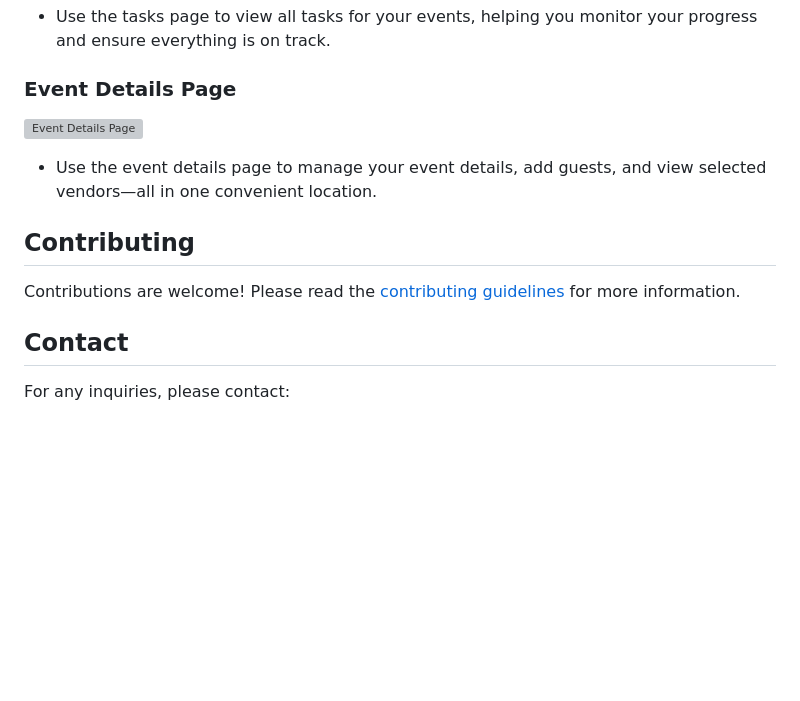
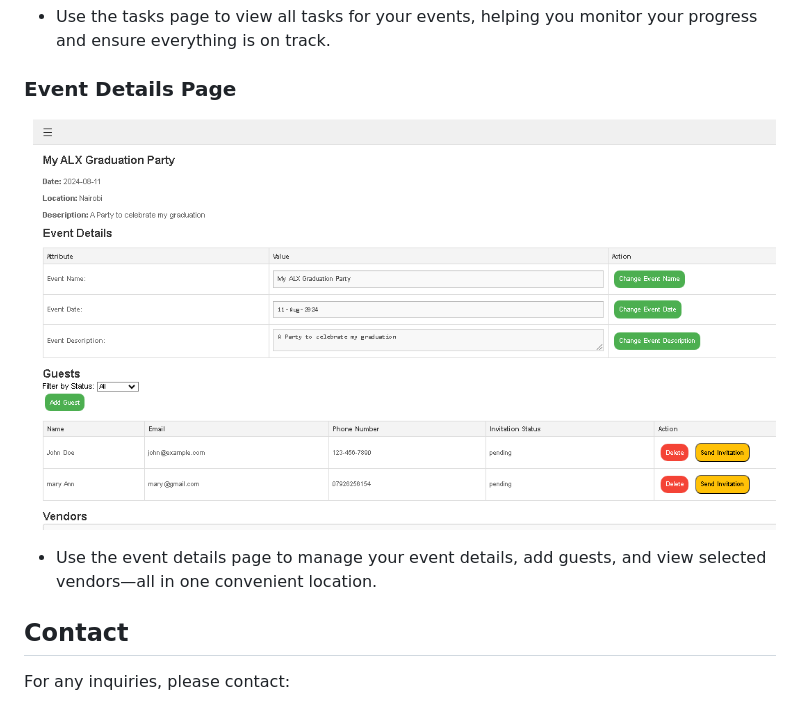
Before and after one commit to Esther-Wagatwe/memorable_events, a Markdown page: README.md, the part around the change printed below. Drawn GitHub-style; blank space fills up the shorter version; grey boxes are pictures that could not be loaded.

```diff
--- a/README.md
+++ b/README.md
@@ -78,12 +78,8 @@ Memorable Events is a web application designed to help users plan and manage per
 - Use the tasks page to view all tasks for your events, helping you monitor your progress and ensure everything is on track.
 
 ### Event Details Page
-![Event Details Page](app/static/images/event_details_screenshot.png)
+![Event Details Page](static/images/event_details_screenshot.png)
 - Use the event details page to manage your event details, add guests, and view selected vendors—all in one convenient location.
-
-## Contributing
-
-Contributions are welcome! Please read the [contributing guidelines](CONTRIBUTING.md) for more information.
 
 ## Contact
 
```
Also changed, not shown: other parts of README.md (+3 -3 lines).
